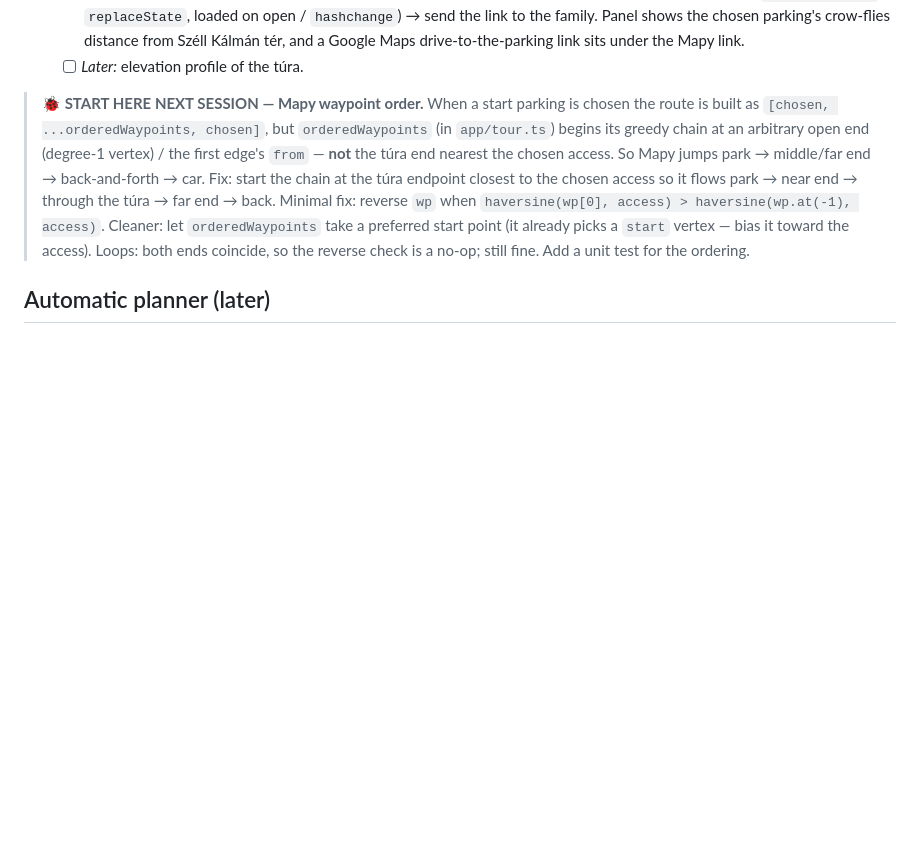
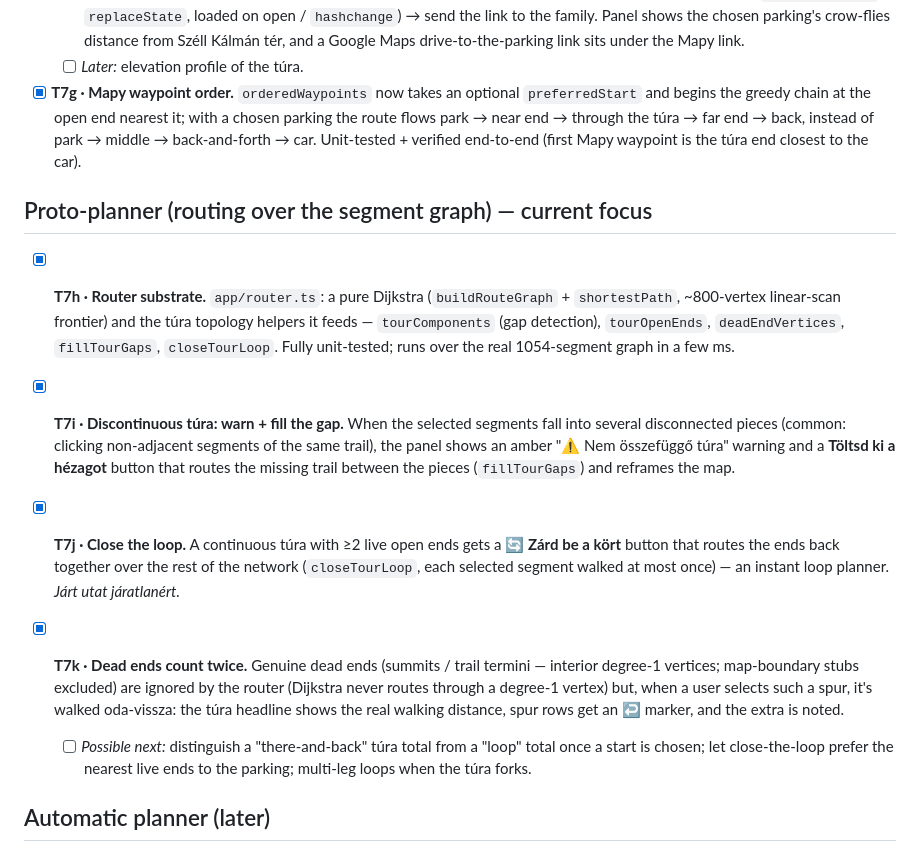
Before and after one commit to andrascsibi/vandor, a Markdown page: docs/BACKLOG.md, the part around the change. GitHub-like rendering; blank space fills up the shorter version.

Commit message:
Backlog: resolve Mapy-order bug; record the proto-planner (T7g–T7k)
Co-Authored-By: Claude Opus 4.8 <noreply@anthropic.com>

```diff
--- a/docs/BACKLOG.md
+++ b/docs/BACKLOG.md
@@ -94,17 +94,39 @@ lose work mid-flight. Ordered for earliest *visible* value over the real substra
     drive-to-the-parking link sits under the Mapy link.
   - [ ] *Later:* elevation profile of the túra.
 
-> **🐞 START HERE NEXT SESSION — Mapy waypoint order.** When a start parking is
-> chosen the route is built as `[chosen, ...orderedWaypoints, chosen]`, but
-> `orderedWaypoints` (in `app/tour.ts`) begins its greedy chain at an arbitrary
-> open end (degree-1 vertex) / the first edge's `from` — **not** the túra end
-> nearest the chosen access. So Mapy jumps park → middle/far end → back-and-forth
-> → car. Fix: start the chain at the túra endpoint closest to the chosen access so
-> it flows park → near end → through the túra → far end → back. Minimal fix:
-> reverse `wp` when `haversine(wp[0], access) > haversine(wp.at(-1), access)`.
-> Cleaner: let `orderedWaypoints` take a preferred start point (it already picks a
-> `start` vertex — bias it toward the access). Loops: both ends coincide, so the
-> reverse check is a no-op; still fine. Add a unit test for the ordering.
+- [x] **T7g · Mapy waypoint order.** `orderedWaypoints` now takes an optional
+  `preferredStart` and begins the greedy chain at the open end nearest it; with a
+  chosen parking the route flows park → near end → through the túra → far end →
+  back, instead of park → middle → back-and-forth → car. Unit-tested + verified
+  end-to-end (first Mapy waypoint is the túra end closest to the car).
+
+## Proto-planner (routing over the segment graph) — current focus
+
+- [x] **T7h · Router substrate.** `app/router.ts`: a pure Dijkstra
+  (`buildRouteGraph` + `shortestPath`, ~800-vertex linear-scan frontier) and the
+  túra topology helpers it feeds — `tourComponents` (gap detection),
+  `tourOpenEnds`, `deadEndVertices`, `fillTourGaps`, `closeTourLoop`. Fully
+  unit-tested; runs over the real 1054-segment graph in a few ms.
+
+- [x] **T7i · Discontinuous túra: warn + fill the gap.** When the selected
+  segments fall into several disconnected pieces (common: clicking non-adjacent
+  segments of the same trail), the panel shows an amber "⚠️ Nem összefüggő túra"
+  warning and a **Töltsd ki a hézagot** button that routes the missing trail
+  between the pieces (`fillTourGaps`) and reframes the map.
+
+- [x] **T7j · Close the loop.** A continuous túra with ≥2 live open ends gets a
+  **🔄 Zárd be a kört** button that routes the ends back together over the rest
+  of the network (`closeTourLoop`, each selected segment walked at most once) —
+  an instant loop planner. *Járt utat járatlanért.*
+
+- [x] **T7k · Dead ends count twice.** Genuine dead ends (summits / trail
+  termini — interior degree-1 vertices; map-boundary stubs excluded) are ignored
+  by the router (Dijkstra never routes through a degree-1 vertex) but, when a user
+  selects such a spur, it's walked oda-vissza: the túra headline shows the real
+  walking distance, spur rows get an ↩ marker, and the extra is noted.
+  - [ ] *Possible next:* distinguish a "there-and-back" túra total from a "loop"
+    total once a start is chosen; let close-the-loop prefer the nearest live ends
+    to the parking; multi-leg loops when the túra forks.
 
 ## Automatic planner (later)
 
```
